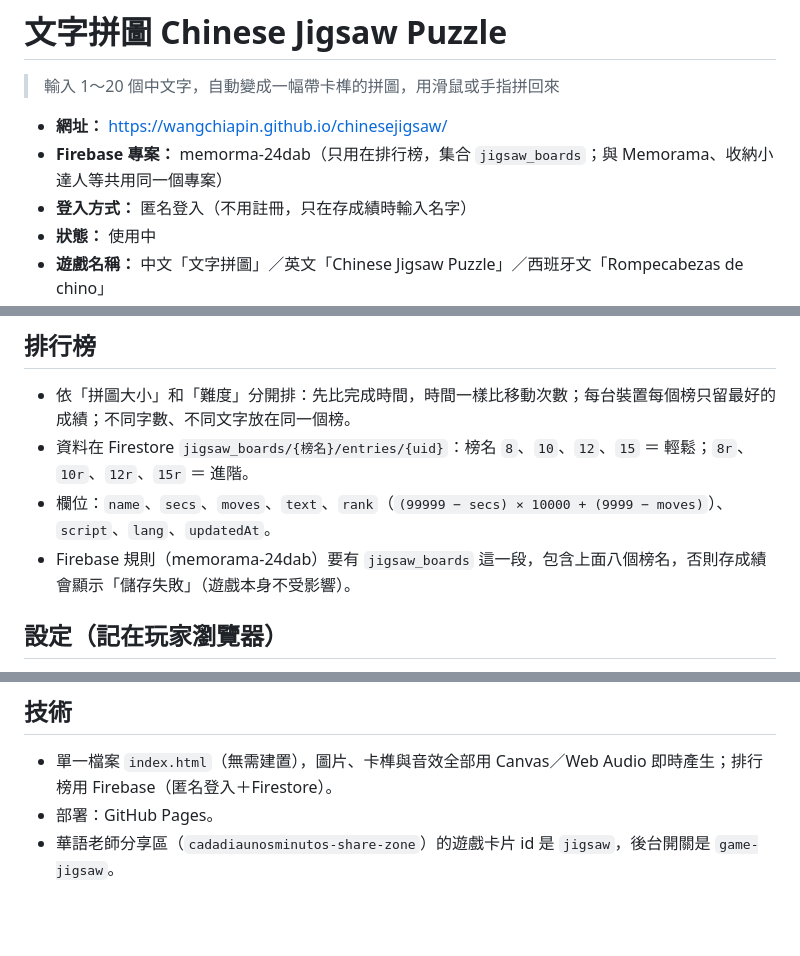
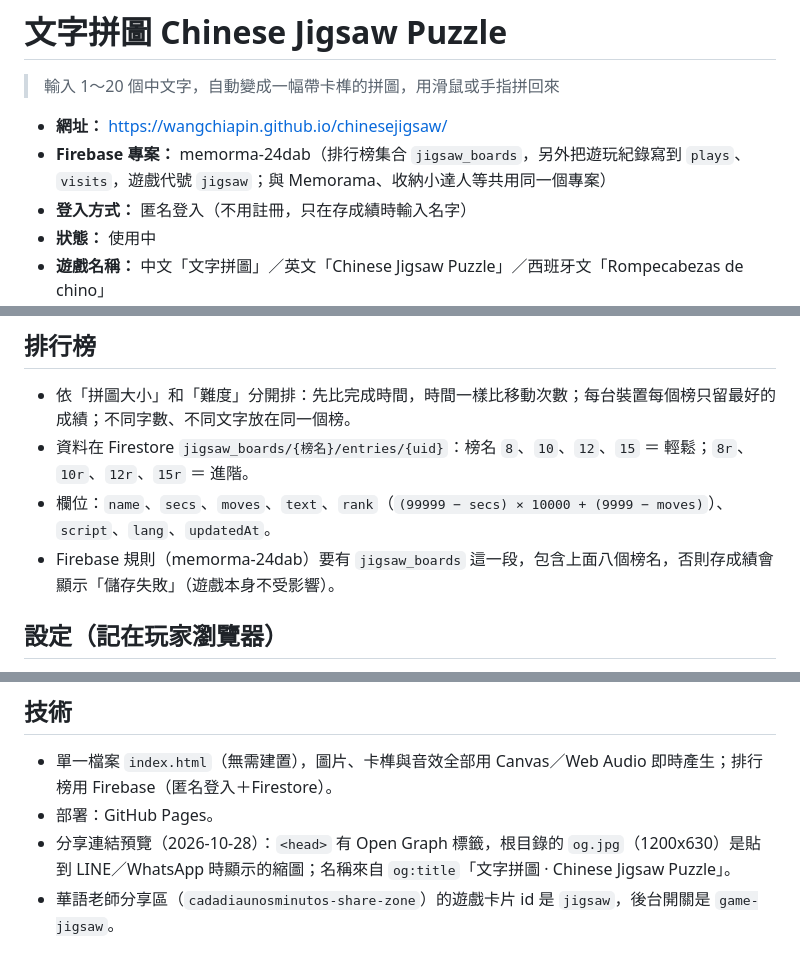
Before and after one commit to wangchiapin/chinesejigsaw, a Markdown page: README.md, 3 parts joined by grey strips. GitHub-like rendering; blank space fills up the shorter version.

Commit message:
README 更新（核對現況）
Co-Authored-By: Claude Sonnet 5.5 <noreply@anthropic.com>
Claude-Session: https://claude.ai/code/session_01VBTS7oAcJj8qyRiXLmo3bX

```diff
--- a/README.md
+++ b/README.md
@@ -3,7 +3,7 @@
 > 輸入 1～20 個中文字，自動變成一幅帶卡榫的拼圖，用滑鼠或手指拼回來
 
 - **網址：** https://wangchiapin.github.io/chinesejigsaw/
-- **Firebase 專案：** memorma-24dab（只用在排行榜，集合 `jigsaw_boards`；與 Memorama、收納小達人等共用同一個專案）
+- **Firebase 專案：** memorma-24dab（排行榜集合 `jigsaw_boards`，另外把遊玩紀錄寫到 `plays`、`visits`，遊戲代號 `jigsaw`；與 Memorama、收納小達人等共用同一個專案）
 - **登入方式：** 匿名登入（不用註冊，只在存成績時輸入名字）
 - **狀態：** 使用中
 - **遊戲名稱：** 中文「文字拼圖」／英文「Chinese Jigsaw Puzzle」／西班牙文「Rompecabezas de chino」
@@ -43,7 +43,7 @@
 - 依「拼圖大小」和「難度」分開排：先比完成時間，時間一樣比移動次數；每台裝置每個榜只留最好的成績；不同字數、不同文字放在同一個榜。
 - 資料在 Firestore `jigsaw_boards/{榜名}/entries/{uid}`：榜名 `8`、`10`、`12`、`15` ＝ 輕鬆；`8r`、`10r`、`12r`、`15r` ＝ 進階。
 - 欄位：`name`、`secs`、`moves`、`text`、`rank`（`(99999 − secs) × 10000 + (9999 − moves)`）、`script`、`lang`、`updatedAt`。
-- Firebase 規則（memorama-24dab）要有 `jigsaw_boards` 這一段，包含上面八個榜名，否則存成績會顯示「儲存失敗」（遊戲本身不受影響）。
+- Firebase 規則（memorma-24dab）要有 `jigsaw_boards` 這一段，包含上面八個榜名，否則存成績會顯示「儲存失敗」（遊戲本身不受影響）。
 
 ## 設定（記在玩家瀏覽器）
 - 字體：繁體／简体
@@ -60,6 +60,7 @@
 ## 技術
 - 單一檔案 `index.html`（無需建置），圖片、卡榫與音效全部用 Canvas／Web Audio 即時產生；排行榜用 Firebase（匿名登入＋Firestore）。
 - 部署：GitHub Pages。
+- 分享連結預覽（2026-10-28）：`<head>` 有 Open Graph 標籤，根目錄的 `og.jpg`（1200x630）是貼到 LINE／WhatsApp 時顯示的縮圖；名稱來自 `og:title`「文字拼圖 · Chinese Jigsaw Puzzle」。
 - 華語老師分享區（`cadadiaunosminutos-share-zone`）的遊戲卡片 id 是 `jigsaw`，後台開關是 `game-jigsaw`。
 
 ## 手機瀏覽器備註：捲動後回不到頂端（2026-10-24）
```
